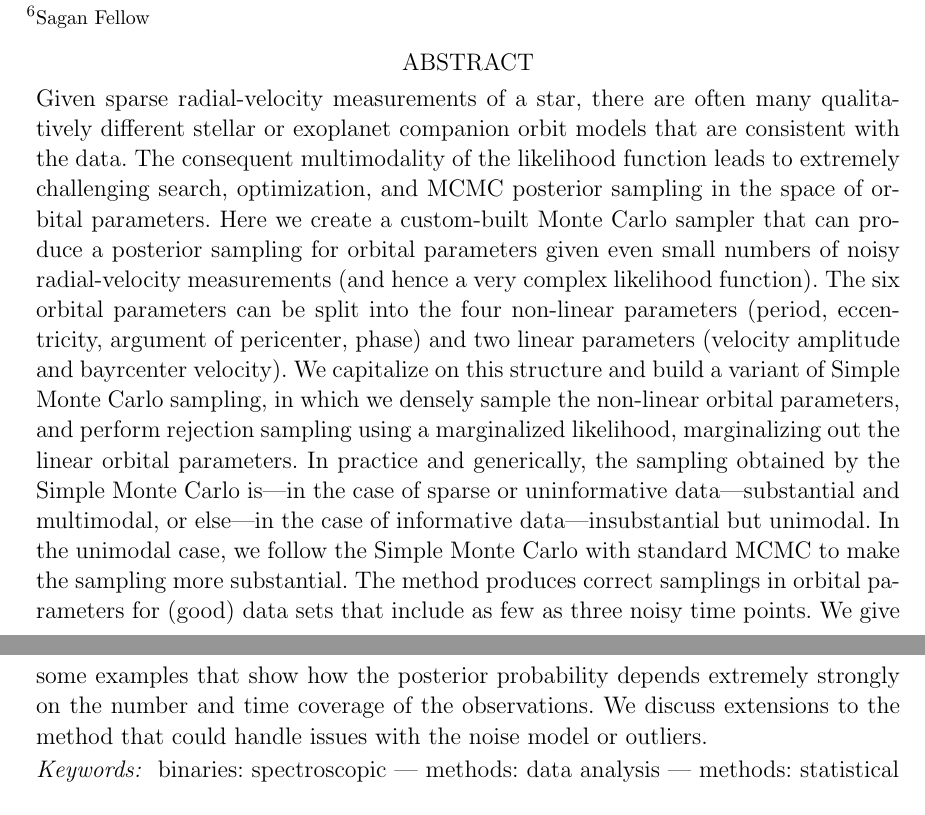
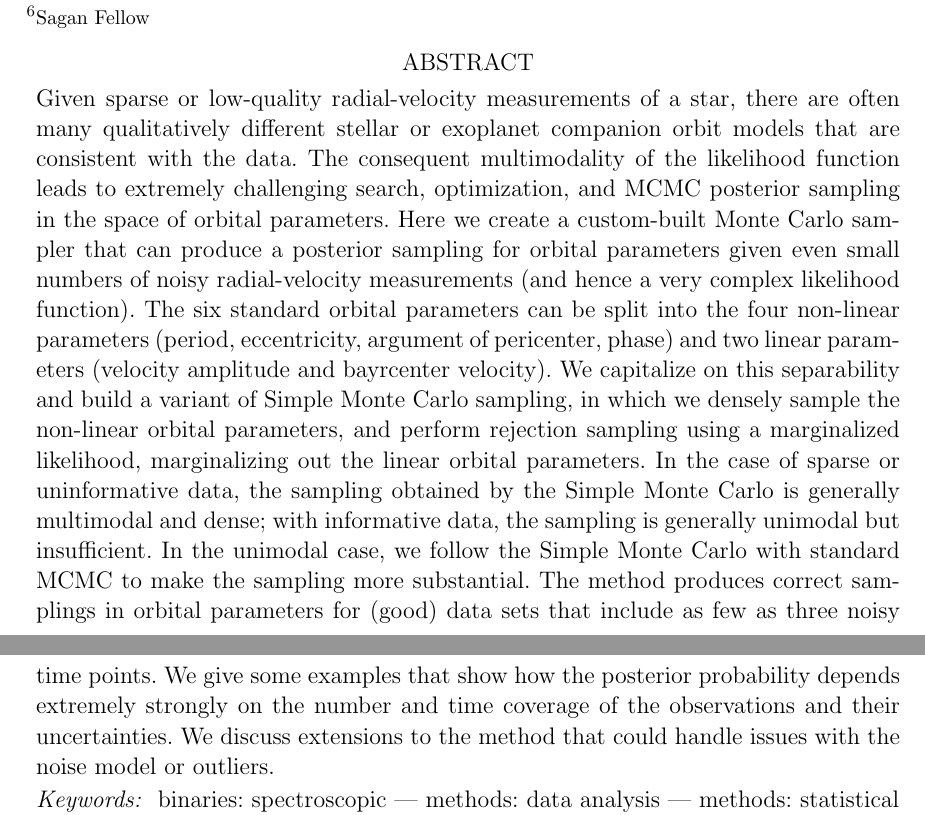
Before and after one commit to adrn/thejoker-paper, a LaTeX paper (sampler.tex): two parts of pages 1 and 2 of 20, joined at a grey line, cut so that both start at the same text. Compiled offline with pdfLaTeX; a LaTeX package or settings file that is missing is left out.

Commit message:
abstract tweaks

```diff
--- a/sampler.tex
+++ b/sampler.tex
@@ -85,40 +85,37 @@
 
 \begin{abstract}
 % Context
-Given sparse radial-velocity measurements of a star, there are often
-many qualitatively different stellar or exoplanet companion orbit
-models that are consistent with the data.
-The consequent multimodality of the likelihood function leads to
-extremely challenging search, optimization, and MCMC posterior
-sampling in the space of orbital parameters.
+Given sparse or low-quality radial-velocity measurements of a star, there are
+often many qualitatively different stellar or exoplanet companion orbit models
+that are consistent with the data.
+The consequent multimodality of the likelihood function leads to extremely
+challenging search, optimization, and MCMC posterior sampling in the space of
+orbital parameters.
 % Aims
-Here we create a custom-built Monte Carlo sampler that can produce a
-posterior sampling for orbital parameters given even small numbers of
-noisy radial-velocity measurements (and hence a very complex likelihood
-function).
+Here we create a custom-built Monte Carlo sampler that can produce a posterior
+sampling for orbital parameters given even small numbers of noisy
+radial-velocity measurements (and hence a very complex likelihood function).
 % Methods
-The six orbital parameters can be split into the four non-linear parameters
-(period, eccentricity, argument of pericenter, phase) and two linear parameters
-(velocity amplitude and bayrcenter velocity).
-We capitalize on this structure and build a variant of Simple Monte Carlo
+The six standard orbital parameters can be split into the four non-linear
+parameters (period, eccentricity, argument of pericenter, phase) and two linear
+parameters (velocity amplitude and bayrcenter velocity).
+We capitalize on this separability and build a variant of Simple Monte Carlo
 sampling, in which we densely sample the non-linear orbital parameters, and
 perform rejection sampling using a marginalized likelihood, marginalizing out
 the linear orbital parameters.
-In practice and generically, the sampling obtained by the Simple Monte
-Carlo is---in the case of sparse or uninformative data---substantial
-and multimodal, or else---in the case of informative
-data---insubstantial but unimodal.
-In the unimodal case, we follow the Simple Monte Carlo with standard
-MCMC to make the sampling more substantial.
+In the case of sparse or uninformative data, the sampling obtained by the Simple
+Monte Carlo is generally multimodal and dense; with informative data, the
+sampling is generally unimodal but insufficient.
+In the unimodal case, we follow the Simple Monte Carlo with standard MCMC to
+make the sampling more substantial.
 % Results
-The method produces correct samplings in orbital
-parameters for (good) data sets that include as few as three noisy time
-points.
-We give some examples that show how the posterior probability depends
-extremely strongly on the number and time coverage of the
-observations.
-We discuss extensions to the method that could handle issues with the
-noise model or outliers.
+The method produces correct samplings in orbital parameters for (good) data sets
+that include as few as three noisy time points.
+We give some examples that show how the posterior probability depends extremely
+strongly on the number and time coverage of the observations and their
+uncertainties.
+We discuss extensions to the method that could handle issues with the noise
+model or outliers.
 \end{abstract}
 
 \keywords{
```
